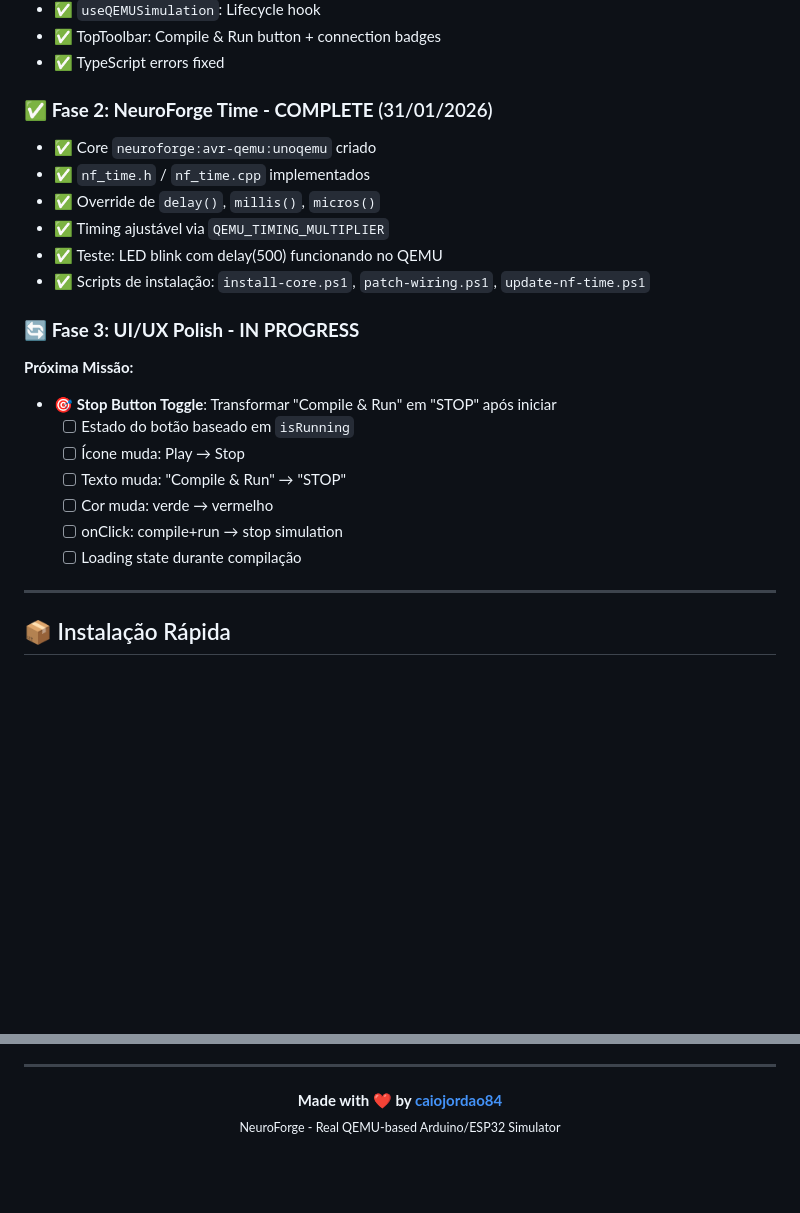
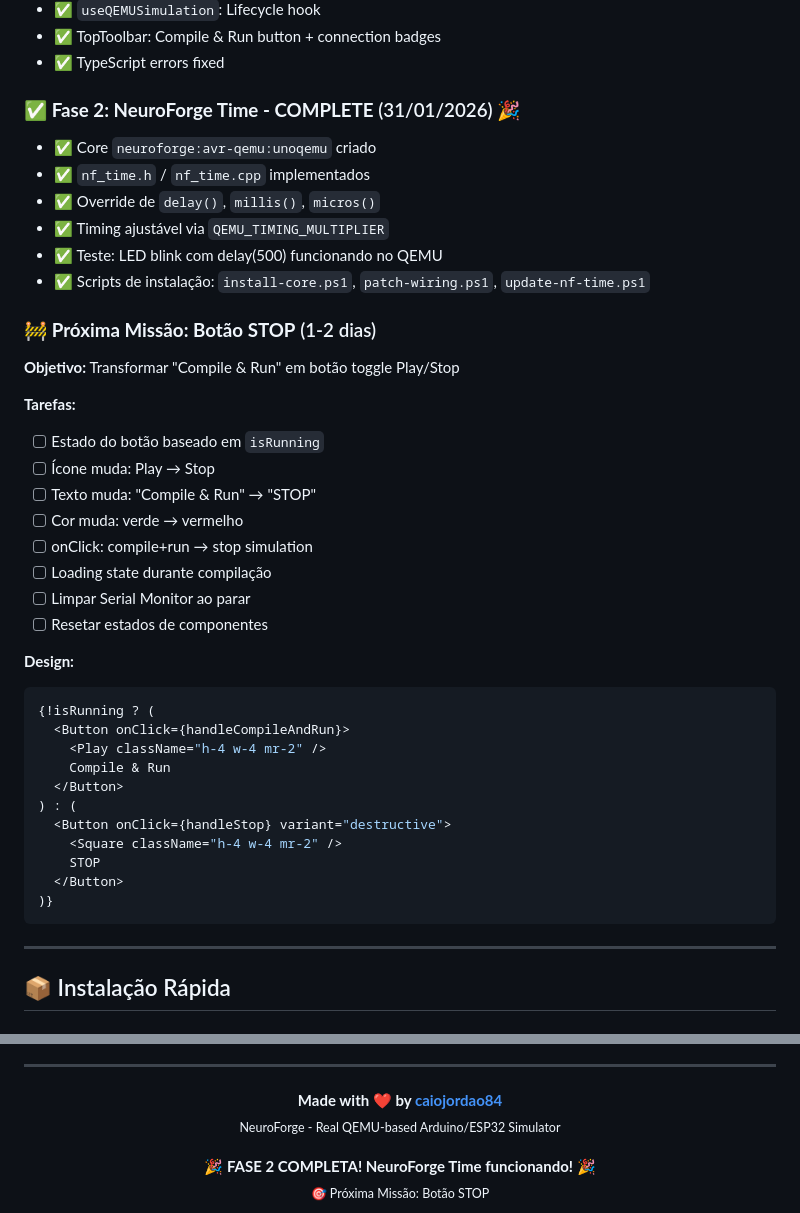
Before and after one commit to caiojordao84/neuroforge, a Markdown page: README.md, 2 parts joined by grey strips. GitHub-like rendering; blank space fills up the shorter version.

Commit message:
docs: Update README marking Phase 2 COMPLETE and STOP button next
- ✅ Phase 2 (NeuroForge Time) complete
- 🎯 Next: STOP button toggle functionality
- Updated status and roadmap section

````diff
--- a/README.md
+++ b/README.md
@@ -129,7 +129,7 @@ npm run dev  # Reinicia backend
 - ✅ TopToolbar: Compile & Run button + connection badges
 - ✅ TypeScript errors fixed
 
-### ✅ **Fase 2: NeuroForge Time - COMPLETE** (31/01/2026)
+### ✅ **Fase 2: NeuroForge Time - COMPLETE** (31/01/2026) 🎉
 
 - ✅ Core `neuroforge:avr-qemu:unoqemu` criado
 - ✅ `nf_time.h` / `nf_time.cpp` implementados
@@ -138,16 +138,34 @@ npm run dev  # Reinicia backend
 - ✅ Teste: LED blink com delay(500) funcionando no QEMU
 - ✅ Scripts de instalação: `install-core.ps1`, `patch-wiring.ps1`, `update-nf-time.ps1`
 
-### 🔄 **Fase 3: UI/UX Polish - IN PROGRESS**
+### 🚧 **Próxima Missão: Botão STOP** (1-2 dias)
 
-**Próxima Missão:**
-- 🎯 **Stop Button Toggle**: Transformar "Compile & Run" em "STOP" após iniciar
-  - [ ] Estado do botão baseado em `isRunning`
-  - [ ] Ícone muda: Play → Stop
-  - [ ] Texto muda: "Compile & Run" → "STOP"
-  - [ ] Cor muda: verde → vermelho
-  - [ ] onClick: compile+run → stop simulation
-  - [ ] Loading state durante compilação
+**Objetivo:** Transformar "Compile & Run" em botão toggle Play/Stop
+
+**Tarefas:**
+- [ ] Estado do botão baseado em `isRunning`
+- [ ] Ícone muda: Play → Stop
+- [ ] Texto muda: "Compile & Run" → "STOP"
+- [ ] Cor muda: verde → vermelho
+- [ ] onClick: compile+run → stop simulation
+- [ ] Loading state durante compilação
+- [ ] Limpar Serial Monitor ao parar
+- [ ] Resetar estados de componentes
+
+**Design:**
+```tsx
+{!isRunning ? (
+  <Button onClick={handleCompileAndRun}>
+    <Play className="h-4 w-4 mr-2" />
+    Compile & Run
+  </Button>
+) : (
+  <Button onClick={handleStop} variant="destructive">
+    <Square className="h-4 w-4 mr-2" />
+    STOP
+  </Button>
+)}
+```
 
 ---
 
@@ -420,4 +437,8 @@ MIT License - veja [LICENSE](LICENSE) para detalhes.
   <strong>Made with ❤️ by <a href="https://github.com/caiojordao84">caiojordao84</a></strong>
   <br>
   <sub>NeuroForge - Real QEMU-based Arduino/ESP32 Simulator</sub>
+  <br><br>
+  <strong>🎉 FASE 2 COMPLETA! NeuroForge Time funcionando! 🎉</strong>
+  <br>
+  <sub>🎯 Próxima Missão: Botão STOP</sub>
 </div>
````
Also changed, not shown: other parts of README.md (+5 -6 lines).
